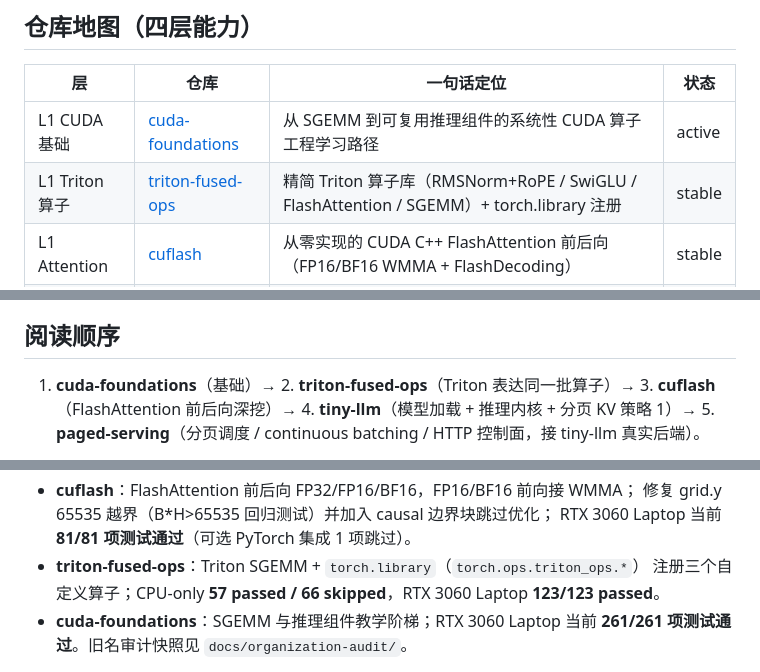
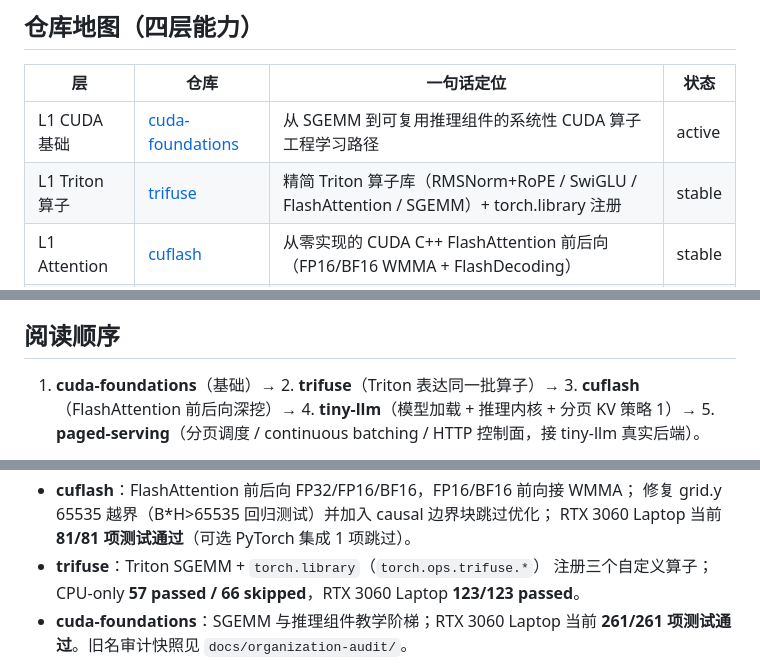
Before and after one commit to open-infra-ai/open-infra-ai, a Markdown page: README.md, 3 parts joined by grey strips. Rendered like a GitHub page.

Commit message:
docs: update renamed repo reference (triton-fused-ops → trifuse)

```diff
--- a/README.md
+++ b/README.md
@@ -12,7 +12,7 @@
 | 层 | 仓库 | 一句话定位 | 状态 |
 |----|------|-----------|------|
 | L1 CUDA 基础 | [cuda-foundations](https://github.com/open-infra-ai/cuda-foundations) | 从 SGEMM 到可复用推理组件的系统性 CUDA 算子工程学习路径 | active |
-| L1 Triton 算子 | [triton-fused-ops](https://github.com/open-infra-ai/triton-fused-ops) | 精简 Triton 算子库（RMSNorm+RoPE / SwiGLU / FlashAttention / SGEMM）+ torch.library 注册 | stable |
+| L1 Triton 算子 | [trifuse](https://github.com/open-infra-ai/trifuse) | 精简 Triton 算子库（RMSNorm+RoPE / SwiGLU / FlashAttention / SGEMM）+ torch.library 注册 | stable |
 | L1 Attention | [cuflash](https://github.com/open-infra-ai/cuflash) | 从零实现的 CUDA C++ FlashAttention 前后向（FP16/BF16 WMMA + FlashDecoding） | stable |
 | L2 推理引擎 | [tiny-llm](https://github.com/open-infra-ai/tiny-llm) | CUDA 原生 C++ 推理引擎（GGUF / W8A16 / 分页 KV 策略 1），导出 C ABI | active |
 | L3 控制面 | [paged-serving](https://github.com/open-infra-ai/paged-serving) | PagedAttention 分页 KV + Continuous Batching 的推理控制面（Rust），经 C ABI 接 tiny-llm | active |
@@ -23,7 +23,7 @@ GitHub topics 三处同步。
 
 ## 阅读顺序
 
-1. **cuda-foundations**（基础）→ 2. **triton-fused-ops**（Triton 表达同一批算子）→
+1. **cuda-foundations**（基础）→ 2. **trifuse**（Triton 表达同一批算子）→
    3. **cuflash**（FlashAttention 前后向深挖）→
    4. **tiny-llm**（模型加载 + 推理内核 + 分页 KV 策略 1）→
    5. **paged-serving**（分页调度 / continuous batching / HTTP 控制面，接 tiny-llm 真实后端）。
@@ -55,7 +55,7 @@ GitHub topics 三处同步。
 - **cuflash**：FlashAttention 前后向 FP32/FP16/BF16，FP16/BF16 前向接 WMMA；
   修复 grid.y 65535 越界（B*H>65535 回归测试）并加入 causal 边界块跳过优化；
   RTX 3060 Laptop 当前 **81/81 项测试通过**（可选 PyTorch 集成 1 项跳过）。
-- **triton-fused-ops**：Triton SGEMM + `torch.library`（`torch.ops.triton_ops.*`）
+- **trifuse**：Triton SGEMM + `torch.library`（`torch.ops.trifuse.*`）
   注册三个自定义算子；CPU-only **57 passed / 66 skipped**，RTX 3060 Laptop
   **123/123 passed**。
 - **cuda-foundations**：SGEMM 与推理组件教学阶梯；RTX 3060 Laptop 当前
```
Also changed, not shown: other parts of README.md (+1 -1 lines), LEARNING_PATH.md (+1 -1 lines), docs/repository-boundaries.md (+2 -2 lines).
